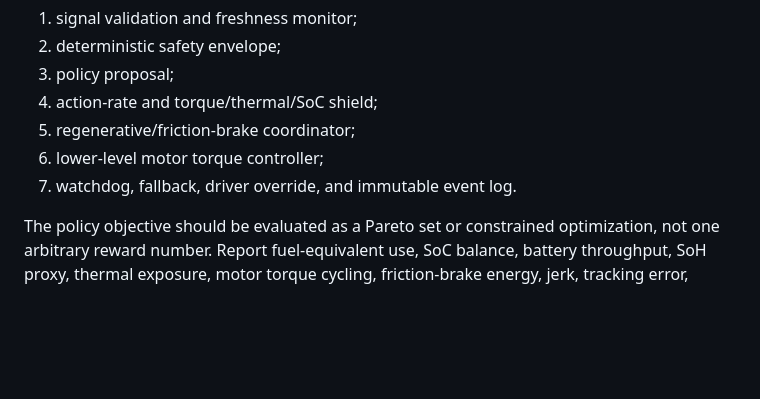
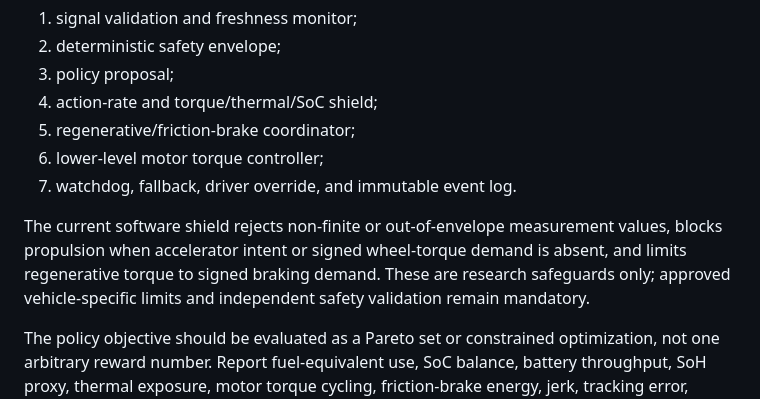
Before and after one commit to shalikadulaj/AI-driven-heavy-duty-hybrid-ems, a Markdown page: docs/REAL_TRUCK_DEPLOYMENT.md, the part around the change. Drawn GitHub-style; blank space fills up the shorter version.

```diff
--- a/docs/REAL_TRUCK_DEPLOYMENT.md
+++ b/docs/REAL_TRUCK_DEPLOYMENT.md
@@ -100,6 +100,12 @@ The runtime stack should be:
 6. lower-level motor torque controller;
 7. watchdog, fallback, driver override, and immutable event log.
 
+The current software shield rejects non-finite or out-of-envelope measurement
+values, blocks propulsion when accelerator intent or signed wheel-torque demand
+is absent, and limits regenerative torque to signed braking demand. These are
+research safeguards only; approved vehicle-specific limits and independent
+safety validation remain mandatory.
+
 The policy objective should be evaluated as a Pareto set or constrained
 optimization, not one arbitrary reward number. Report fuel-equivalent use,
 SoC balance, battery throughput, SoH proxy, thermal exposure, motor torque
```
Also changed, not shown: README.md (+11 -2 lines), artifacts/double_dqn_performance_dashboard.png, artifacts/double_dqn_training_curve.png, 8 other files.
